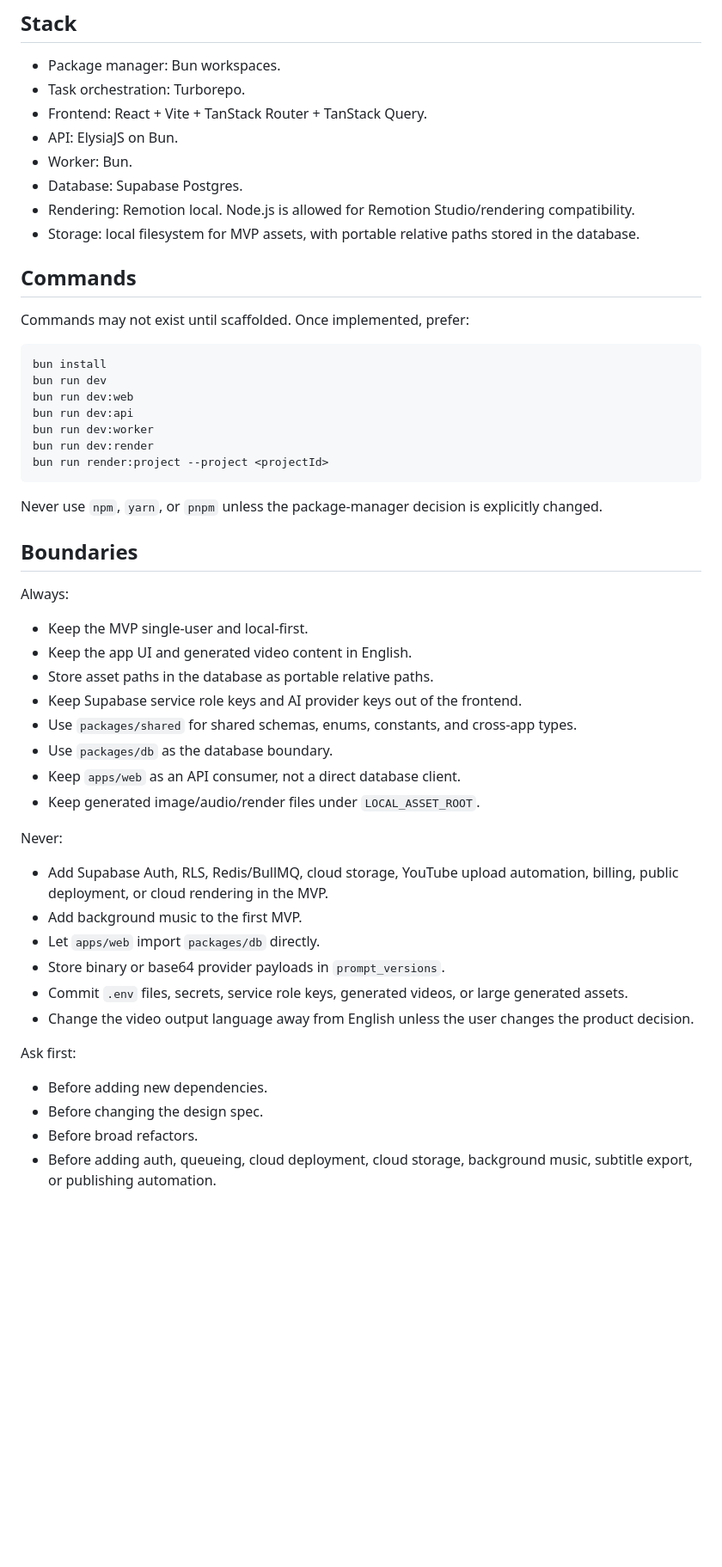
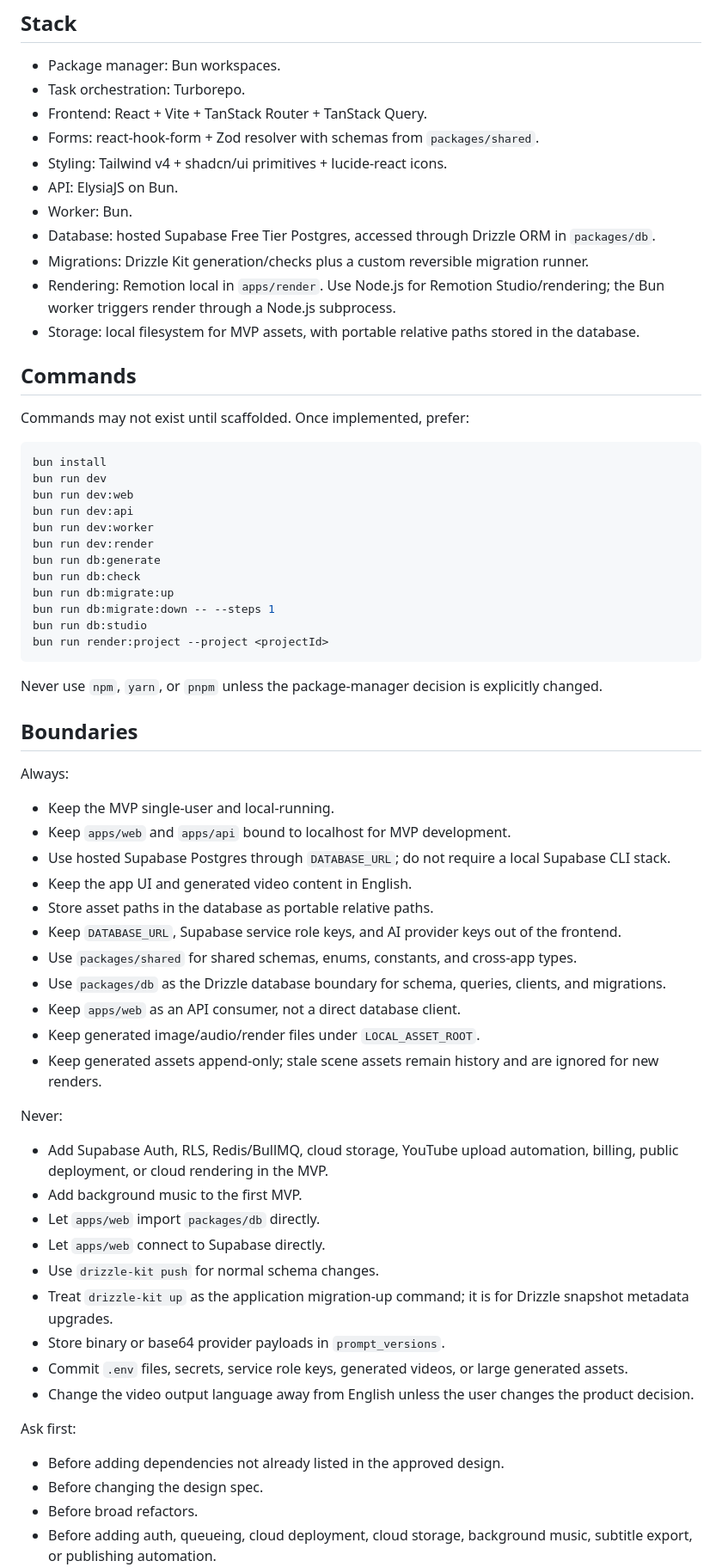
Before and after one commit to maytad/short-workflow, a Markdown page: AGENTS.md, the part around one of its changes. Shown at 86% size. GitHub-like rendering; blank space fills up the shorter version.

Commit message:
Align agent instructions with approved design

````diff
--- a/AGENTS.md
+++ b/AGENTS.md
@@ -17,10 +17,13 @@ This project is design/spec-first. Do not scaffold, add dependencies, or impleme
 - Package manager: Bun workspaces.
 - Task orchestration: Turborepo.
 - Frontend: React + Vite + TanStack Router + TanStack Query.
+- Forms: react-hook-form + Zod resolver with schemas from `packages/shared`.
+- Styling: Tailwind v4 + shadcn/ui primitives + lucide-react icons.
 - API: ElysiaJS on Bun.
 - Worker: Bun.
-- Database: Supabase Postgres.
-- Rendering: Remotion local. Node.js is allowed for Remotion Studio/rendering compatibility.
+- Database: hosted Supabase Free Tier Postgres, accessed through Drizzle ORM in `packages/db`.
+- Migrations: Drizzle Kit generation/checks plus a custom reversible migration runner.
+- Rendering: Remotion local in `apps/render`. Use Node.js for Remotion Studio/rendering; the Bun worker triggers render through a Node.js subprocess.
 - Storage: local filesystem for MVP assets, with portable relative paths stored in the database.
 
 ## Commands
@@ -34,6 +37,11 @@ bun run dev:web
 bun run dev:api
 bun run dev:worker
 bun run dev:render
+bun run db:generate
+bun run db:check
+bun run db:migrate:up
+bun run db:migrate:down -- --steps 1
+bun run db:studio
 bun run render:project --project <projectId>
 ```
 
@@ -43,27 +51,33 @@ Never use `npm`, `yarn`, or `pnpm` unless the package-manager decision is explic
 
 Always:
 
-- Keep the MVP single-user and local-first.
+- Keep the MVP single-user and local-running.
+- Keep `apps/web` and `apps/api` bound to localhost for MVP development.
+- Use hosted Supabase Postgres through `DATABASE_URL`; do not require a local Supabase CLI stack.
 - Keep the app UI and generated video content in English.
 - Store asset paths in the database as portable relative paths.
-- Keep Supabase service role keys and AI provider keys out of the frontend.
+- Keep `DATABASE_URL`, Supabase service role keys, and AI provider keys out of the frontend.
 - Use `packages/shared` for shared schemas, enums, constants, and cross-app types.
-- Use `packages/db` as the database boundary.
+- Use `packages/db` as the Drizzle database boundary for schema, queries, clients, and migrations.
 - Keep `apps/web` as an API consumer, not a direct database client.
 - Keep generated image/audio/render files under `LOCAL_ASSET_ROOT`.
+- Keep generated assets append-only; stale scene assets remain history and are ignored for new renders.
 
 Never:
 
 - Add Supabase Auth, RLS, Redis/BullMQ, cloud storage, YouTube upload automation, billing, public deployment, or cloud rendering in the MVP.
 - Add background music to the first MVP.
 - Let `apps/web` import `packages/db` directly.
+- Let `apps/web` connect to Supabase directly.
+- Use `drizzle-kit push` for normal schema changes.
+- Treat `drizzle-kit up` as the application migration-up command; it is for Drizzle snapshot metadata upgrades.
 - Store binary or base64 provider payloads in `prompt_versions`.
 - Commit `.env` files, secrets, service role keys, generated videos, or large generated assets.
 - Change the video output language away from English unless the user changes the product decision.
 
 Ask first:
 
-- Before adding new dependencies.
+- Before adding dependencies not already listed in the approved design.
 - Before changing the design spec.
 - Before broad refactors.
 - Before adding auth, queueing, cloud deployment, cloud storage, background music, subtitle export, or publishing automation.
````
Also changed, not shown: other parts of AGENTS.md (+27 -4 lines).
